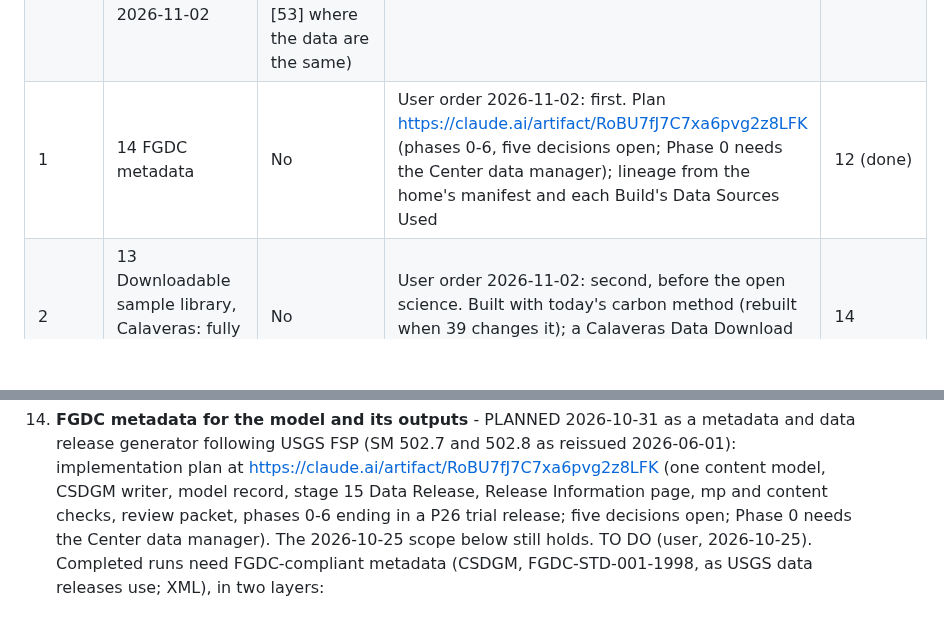
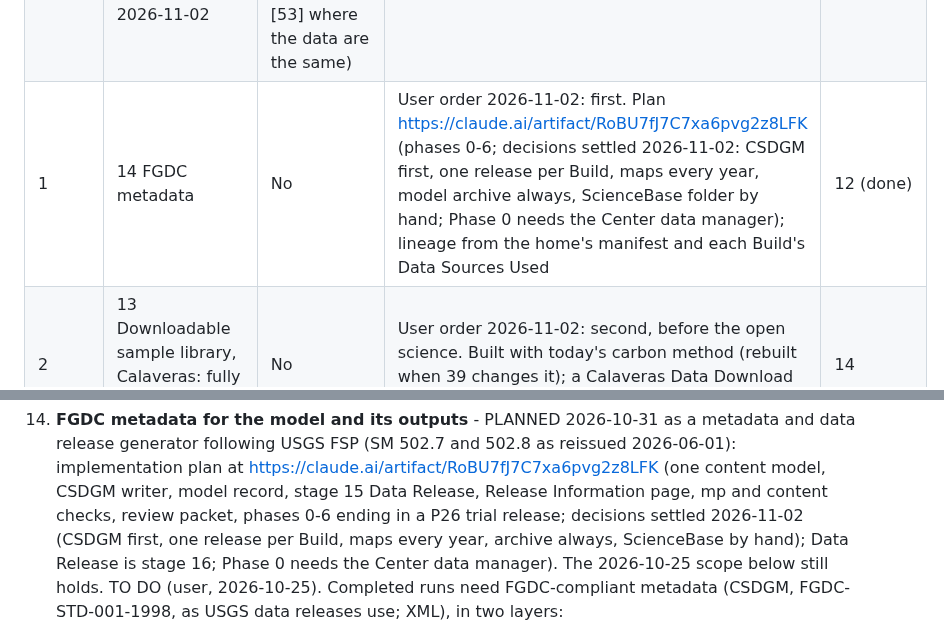
Before and after one commit to bsleeter/lucasCore, a Markdown page: docs/ui-improvements.md, 2 parts joined by grey strips. Rendered like a GitHub page; blank space fills up the shorter version.

Commit message:
To-do: item 14 decisions settled
Co-Authored-By: Claude Opus 5.5 <noreply@anthropic.com>

```diff
--- a/docs/ui-improvements.md
+++ b/docs/ui-improvements.md
@@ -16,7 +16,7 @@ guide's numbers and figures) after them, so it is redone only once. Within that,
 | ~~1~~ | ~~32 Carbon open science issues~~ DONE 2026-10-30 | Yes | Stem turnover fitted to FIA background mortality (snags now match); duff bound harmless; California event shares hold nationally | - |
 | ~~1~~ | ~~37 P26 rerun and guide refresh~~ DONE 2026-10-31 | Its own results | Build [53], Historical [54], projections [65]-[67], Compare [71]; guide numbers, figures and grabs; GitHub snapshot rebuilt | 34, 32 |
 | ~~5~~ | ~~12 Data Download stage~~ DONE 2026-11-02 | No (P26 from downloaded data matches [53] where the data are the same) | Phases 1-6, region folders, write-once, editions, national paths; guide 1.6 and blueprints | 35 |
-| 1 | 14 FGDC metadata | No | User order 2026-11-02: first. Plan https://claude.ai/artifact/RoBU7fJ7C7xa6pvg2z8LFK (phases 0-6, five decisions open; Phase 0 needs the Center data manager); lineage from the home's manifest and each Build's Data Sources Used | 12 (done) |
+| 1 | 14 FGDC metadata | No | User order 2026-11-02: first. Plan https://claude.ai/artifact/RoBU7fJ7C7xa6pvg2z8LFK (phases 0-6; decisions settled 2026-11-02: CSDGM first, one release per Build, maps every year, model archive always, ScienceBase folder by hand; Phase 0 needs the Center data manager); lineage from the home's manifest and each Build's Data Sources Used | 12 (done) |
 | 2 | 13 Downloadable sample library, Calaveras: fully built and operational | No | User order 2026-11-02: second, before the open science. Built with today's carbon method (rebuilt when 39 changes it); a Calaveras Data Download gives its home; ships with 14's metadata records | 14 |
 | 3 | 39 Grassland, shrubland and wetland carbon: options beyond today's crude method | Yes | User order 2026-11-02: third, with the other open science items (user: explore additional options).  Step 1 (rates on a page) and the diagram view done; the diagram shows emergent wetland rates settling far above their starting pools; suspect values (emergent wetland growth 31, irrigated grass 9.19 Mg C/ha/yr), root turnover splits; the science options (user to decide) | - |
 | 3 | 43 Historical harvest 12% short: minimum ages in the historical period | Yes (historical harvest, start ages) | Options offered 2026-10-31, user to decide: apply the minimum ages only in projections, or resample start ages from the median | 34 |
@@ -321,7 +321,7 @@ Pushed: everything through a8adf51 (2026-11-02), released as v1.0.0 on GitHub wi
 14. **FGDC metadata for the model and its outputs** - PLANNED 2026-10-31 as a metadata and data release generator following USGS
    FSP (SM 502.7 and 502.8 as reissued 2026-06-01): implementation plan at https://claude.ai/artifact/RoBU7fJ7C7xa6pvg2z8LFK (one
    content model, CSDGM writer, model record, stage 15 Data Release, Release Information page, mp and content checks, review packet,
-   phases 0-6 ending in a P26 trial release; five decisions open; Phase 0 needs the Center data manager). The 2026-10-25 scope below
+   phases 0-6 ending in a P26 trial release; decisions settled 2026-11-02 (CSDGM first, one release per Build, maps every year, archive always, ScienceBase by hand); Data Release is stage 16; Phase 0 needs the Center data manager). The 2026-10-25 scope below
    still holds. TO DO (user, 2026-10-25). Completed runs need FGDC-compliant metadata (CSDGM,
    FGDC-STD-001-1998, as USGS data releases use; XML), in two layers:
    - **Model metadata** (thorough, one record per model): what the model is and how it was built. Identification (title, abstract,
```
